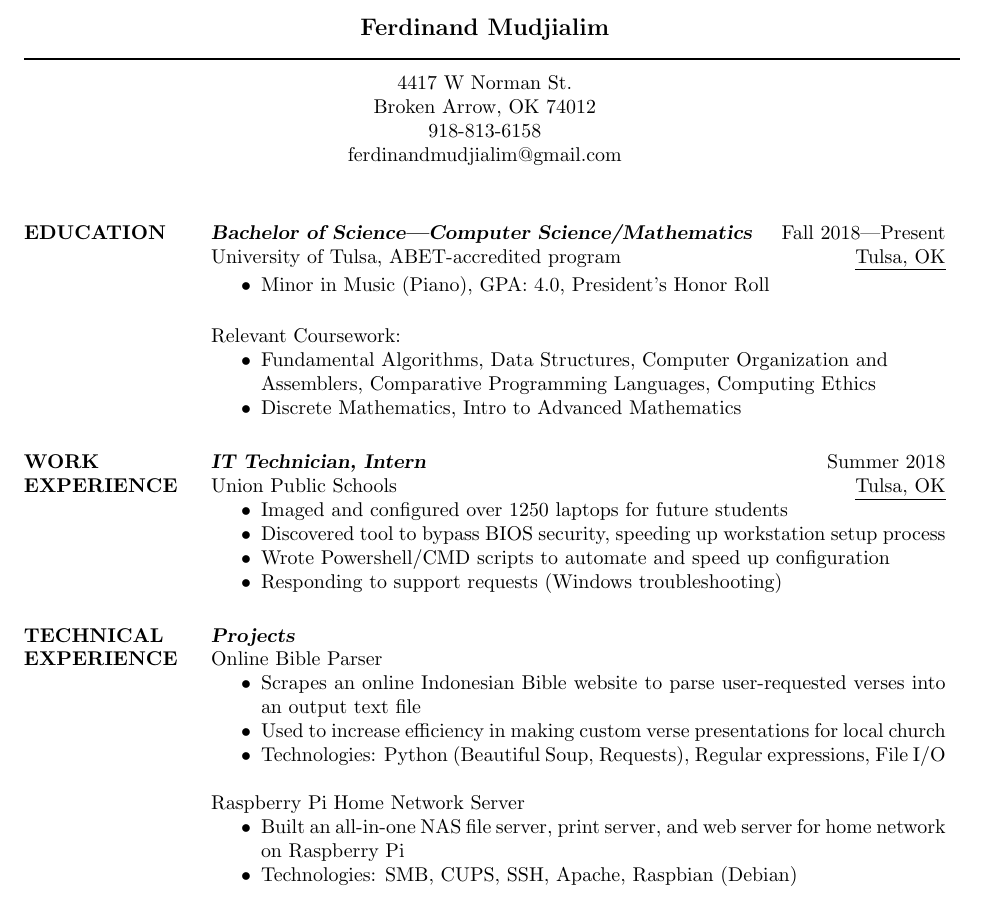
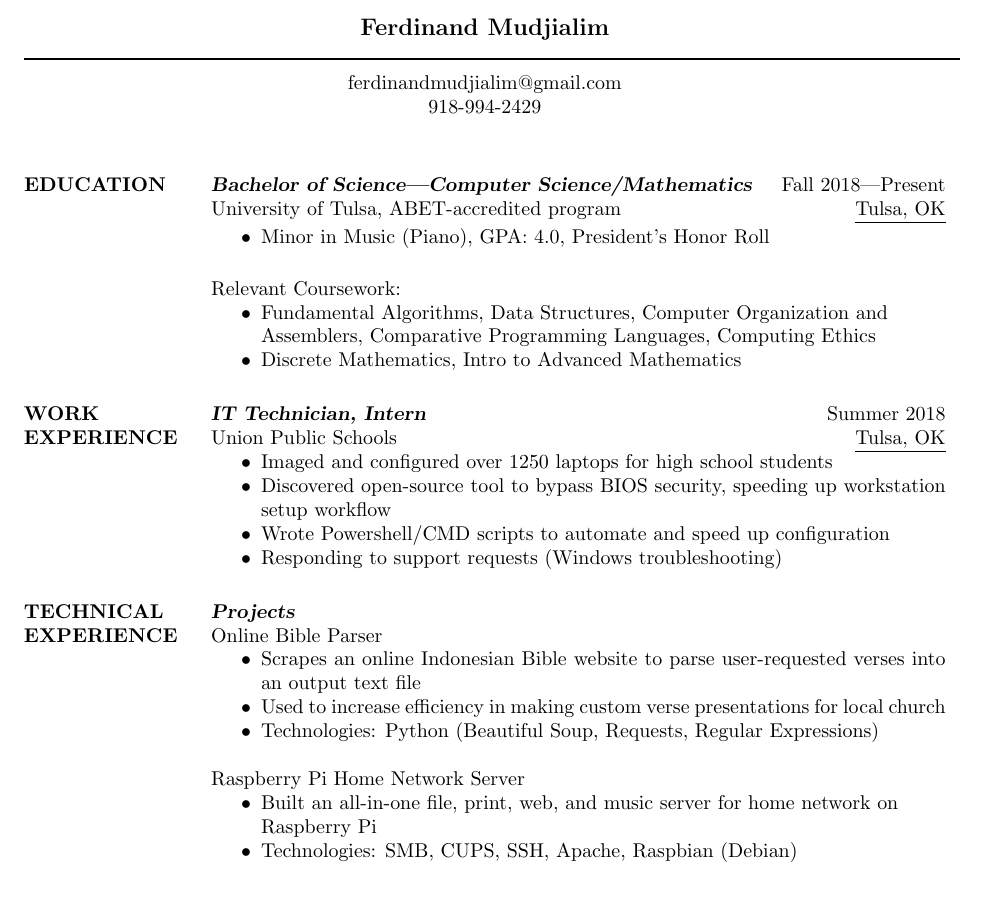
Before and after one commit to ferdinandmudjialim/resume, a LaTeX CV (Resume.tex): part of the page, cut so that both start at the same text. Compiled offline with pdfLaTeX.

Commit message:
2020-04-02, edited contact info

```diff
--- a/Resume.tex
+++ b/Resume.tex
@@ -12,14 +12,14 @@
 \moveleft\hoffset\vbox{\hrule width \resumewidth height 1pt}\smallskip
 % address begins here
 % Again, the address lines must be centered over entire width of resume:
-% \moveleft.5\hoffset\centerline{SSN: xxx-xx-1250}
-\moveleft.5\hoffset\centerline{4417 W Norman St.}
-\moveleft.5\hoffset\centerline{Broken Arrow, OK 74012}
-\moveleft.5\hoffset\centerline{918-813-6158}
+% \moveleft.5\hoffset\centerline{SSN: xxx-xx-xxxx}
+% \moveleft.5\hoffset\centerline{Address}
+% \moveleft.5\hoffset\centerline{Address2}
 \moveleft.5\hoffset\centerline{ferdinandmudjialim@gmail.com}
+\moveleft.5\hoffset\centerline{918-994-2429}
 
 \begin{resume}
-%\section{OBJECTIVE} I  am seeking a career of civil and political service in which I may apply my creative and analytical talents to complex, real-world problems.
+%\section{OBJECTIVE}
 
 
 
@@ -47,8 +47,8 @@
 	{\sl \textbf{IT Technician, Intern}} \hfill            Summer 2018 \\
 	Union Public Schools \hfill \underline{Tulsa, OK}
 		\begin{itemize}  \itemsep -2pt %reduce space between items
-		\item Imaged and configured over 1250 laptops for future students
-		\item Discovered tool to bypass BIOS security, speeding up workstation setup process
+		\item Imaged and configured over 1250 laptops for high school students
+		\item Discovered open-source tool to bypass BIOS security, speeding up workstation setup workflow
 		\item Wrote Powershell/CMD scripts to automate and speed up configuration
 		\item Responding to support requests (Windows troubleshooting)
 		\end{itemize}
@@ -61,12 +61,12 @@
 		\begin{itemize}  \itemsep -2pt %reduce space between items
 		\item Scrapes an online Indonesian Bible website to parse user-requested verses into an output text file
 		\item Used to increase efficiency in making custom verse presentations for local church
-		\item Technologies: Python (Beautiful Soup, Requests), Regular expressions, File I/O
+		\item Technologies: Python (Beautiful Soup, Requests, Regular Expressions)
 		\end{itemize}
 
 		Raspberry Pi Home Network Server
 		\begin{itemize}  \itemsep -2pt %reduce space between items
-		\item Built an all-in-one NAS file server, print server, and web server for home network on Raspberry Pi
+		\item Built an all-in-one file, print, web, and music server for home network on \\ Raspberry Pi
 		\item Technologies: SMB, CUPS, SSH, Apache, Raspbian (Debian)
 		\end{itemize}
 
```
Also changed, not shown: Resume.pdf, Resume.tex (14 more changed lines), 1 other file.
